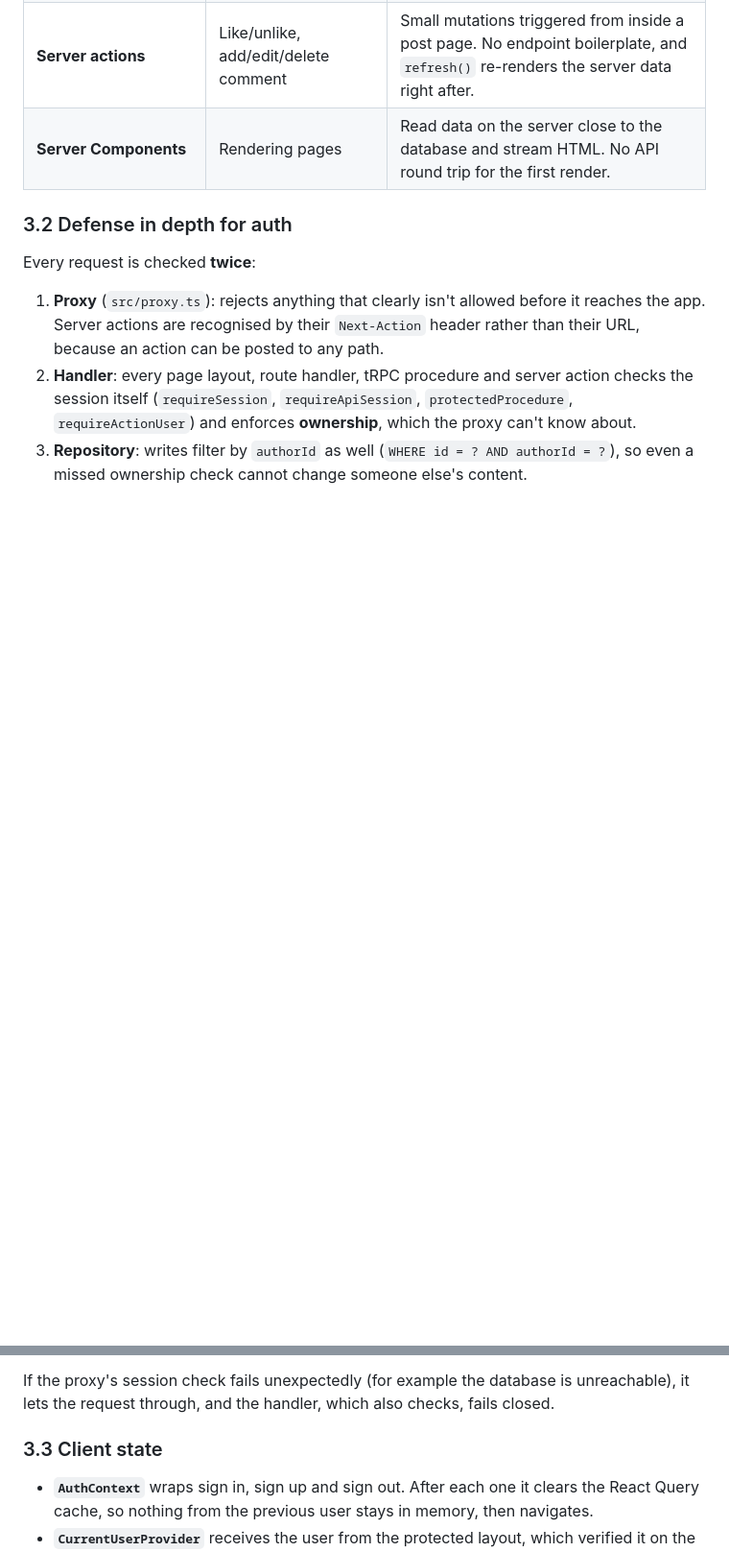
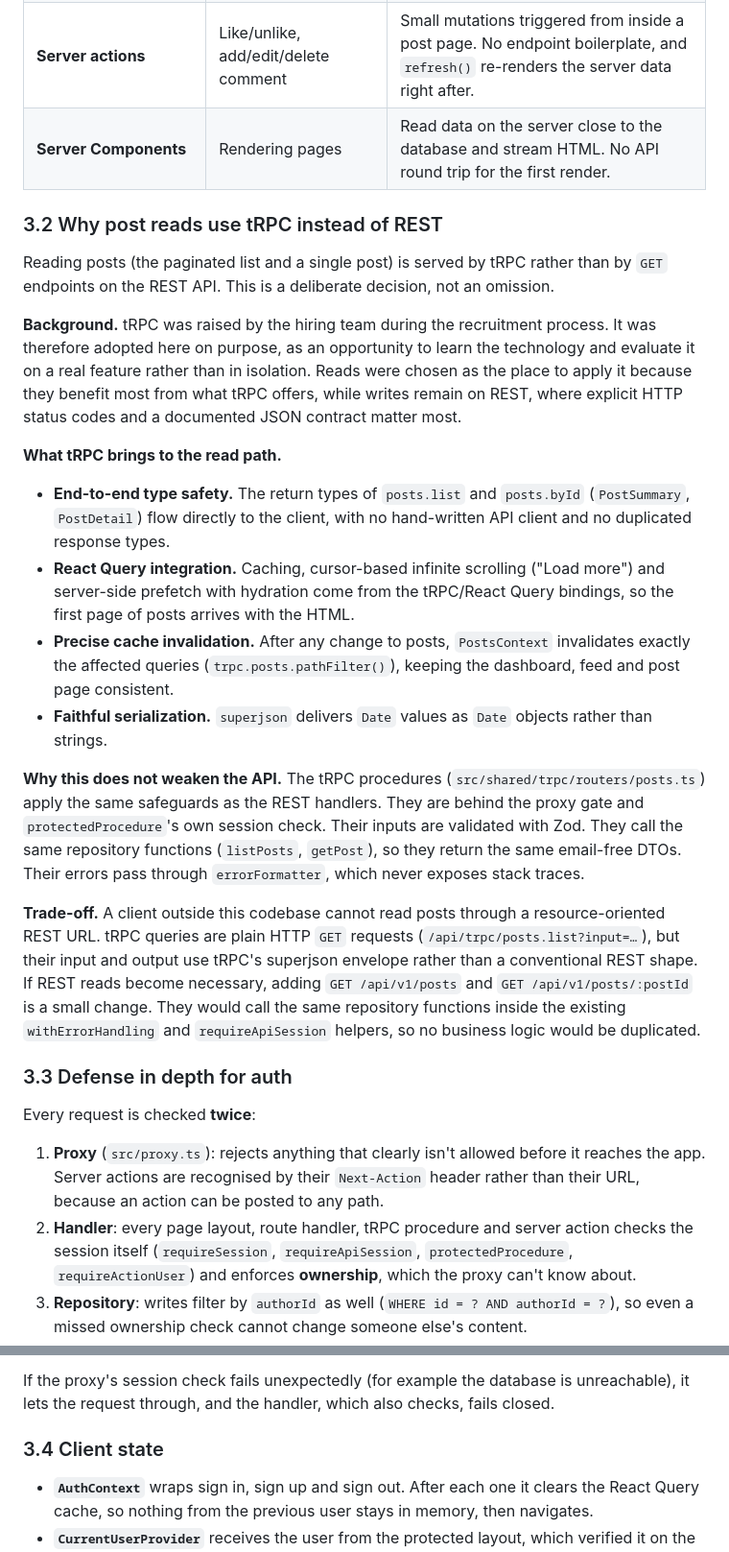
Before and after one commit to zaidhamarneh/Inkwell, a Markdown page: docs/SYSTEM_DESIGN.md, 2 parts joined by grey strips. Shown at 96% size. Drawn GitHub-style; blank space fills up the shorter version.

```diff
--- a/docs/SYSTEM_DESIGN.md
+++ b/docs/SYSTEM_DESIGN.md
@@ -83,7 +83,24 @@ The app exposes four kinds of server entry points. Each one is chosen for what i
 | **Server actions** | Like/unlike, add/edit/delete comment | Small mutations triggered from inside a post page. No endpoint boilerplate, and `refresh()` re-renders the server data right after. |
 | **Server Components** | Rendering pages | Read data on the server close to the database and stream HTML. No API round trip for the first render. |
 
-### 3.2 Defense in depth for auth
+### 3.2 Why post reads use tRPC instead of REST
+
+Reading posts (the paginated list and a single post) is served by tRPC rather than by `GET` endpoints on the REST API. This is a deliberate decision, not an omission.
+
+**Background.** tRPC was raised by the hiring team during the recruitment process. It was therefore adopted here on purpose, as an opportunity to learn the technology and evaluate it on a real feature rather than in isolation. Reads were chosen as the place to apply it because they benefit most from what tRPC offers, while writes remain on REST, where explicit HTTP status codes and a documented JSON contract matter most.
+
+**What tRPC brings to the read path.**
+
+- **End-to-end type safety.** The return types of `posts.list` and `posts.byId` (`PostSummary`, `PostDetail`) flow directly to the client, with no hand-written API client and no duplicated response types.
+- **React Query integration.** Caching, cursor-based infinite scrolling ("Load more") and server-side prefetch with hydration come from the tRPC/React Query bindings, so the first page of posts arrives with the HTML.
+- **Precise cache invalidation.** After any change to posts, `PostsContext` invalidates exactly the affected queries (`trpc.posts.pathFilter()`), keeping the dashboard, feed and post page consistent.
+- **Faithful serialization.** `superjson` delivers `Date` values as `Date` objects rather than strings.
+
+**Why this does not weaken the API.** The tRPC procedures (`src/shared/trpc/routers/posts.ts`) apply the same safeguards as the REST handlers. They are behind the proxy gate and `protectedProcedure`'s own session check. Their inputs are validated with Zod. They call the same repository functions (`listPosts`, `getPost`), so they return the same email-free DTOs. Their errors pass through `errorFormatter`, which never exposes stack traces.
+
+**Trade-off.** A client outside this codebase cannot read posts through a resource-oriented REST URL. tRPC queries are plain HTTP `GET` requests (`/api/trpc/posts.list?input=…`), but their input and output use tRPC's superjson envelope rather than a conventional REST shape. If REST reads become necessary, adding `GET /api/v1/posts` and `GET /api/v1/posts/:postId` is a small change. They would call the same repository functions inside the existing `withErrorHandling` and `requireApiSession` helpers, so no business logic would be duplicated.
+
+### 3.3 Defense in depth for auth
 
 Every request is checked **twice**:
 
@@ -93,7 +110,7 @@ Every request is checked **twice**:
 
 If the proxy's session check fails unexpectedly (for example the database is unreachable), it lets the request through, and the handler, which also checks, fails closed.
 
-### 3.3 Client state
+### 3.4 Client state
 
 - **`AuthContext`** wraps sign in, sign up and sign out. After each one it clears the React Query cache, so nothing from the previous user stays in memory, then navigates.
 - **`CurrentUserProvider`** receives the user from the protected layout, which verified it on the server. The browser never decides who is signed in; the session itself is an `HttpOnly` cookie that JavaScript can't read.
```
Also changed, not shown: other parts of docs/SYSTEM_DESIGN.md (+1 -1 lines), README.md (+14 -0 lines), docs/images/pipeline-run.png (added).
